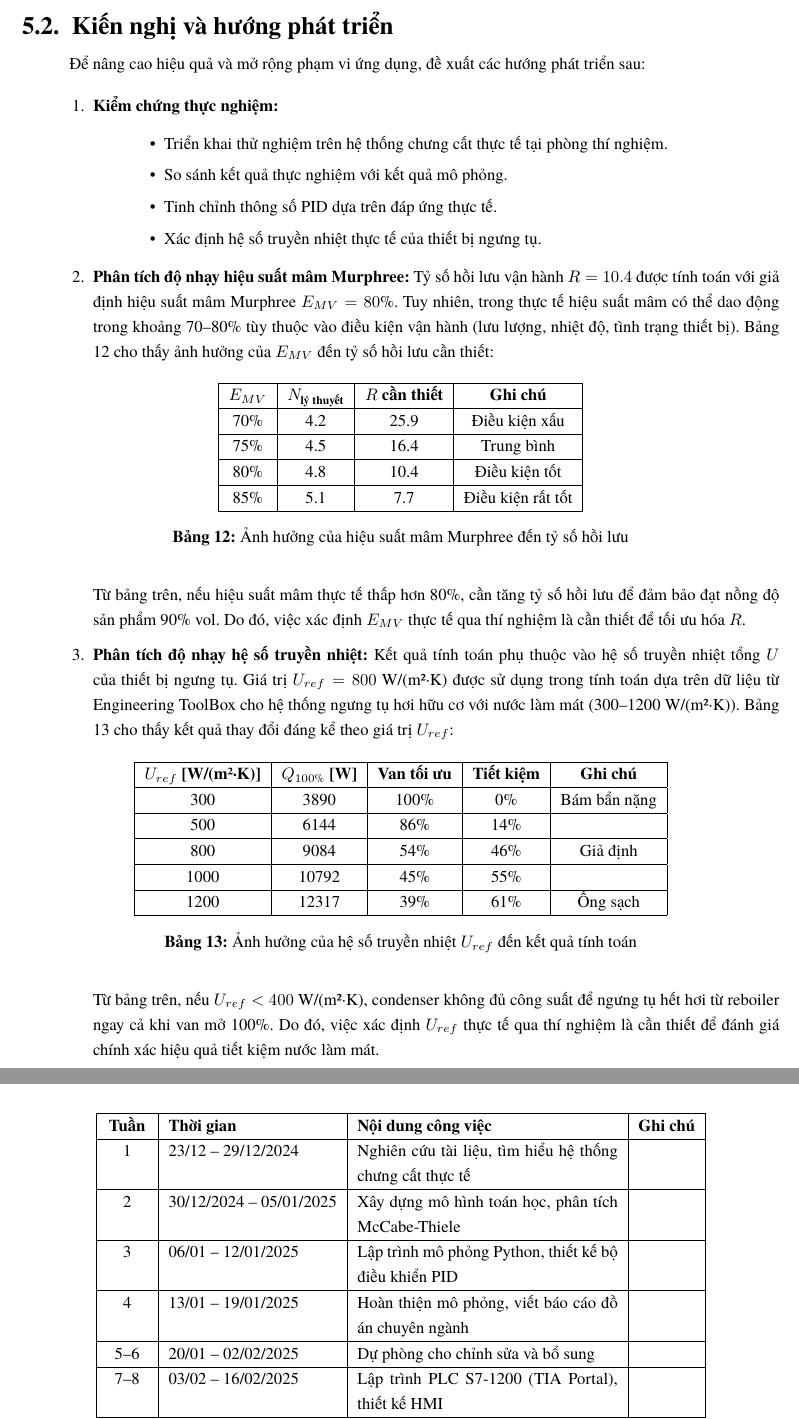
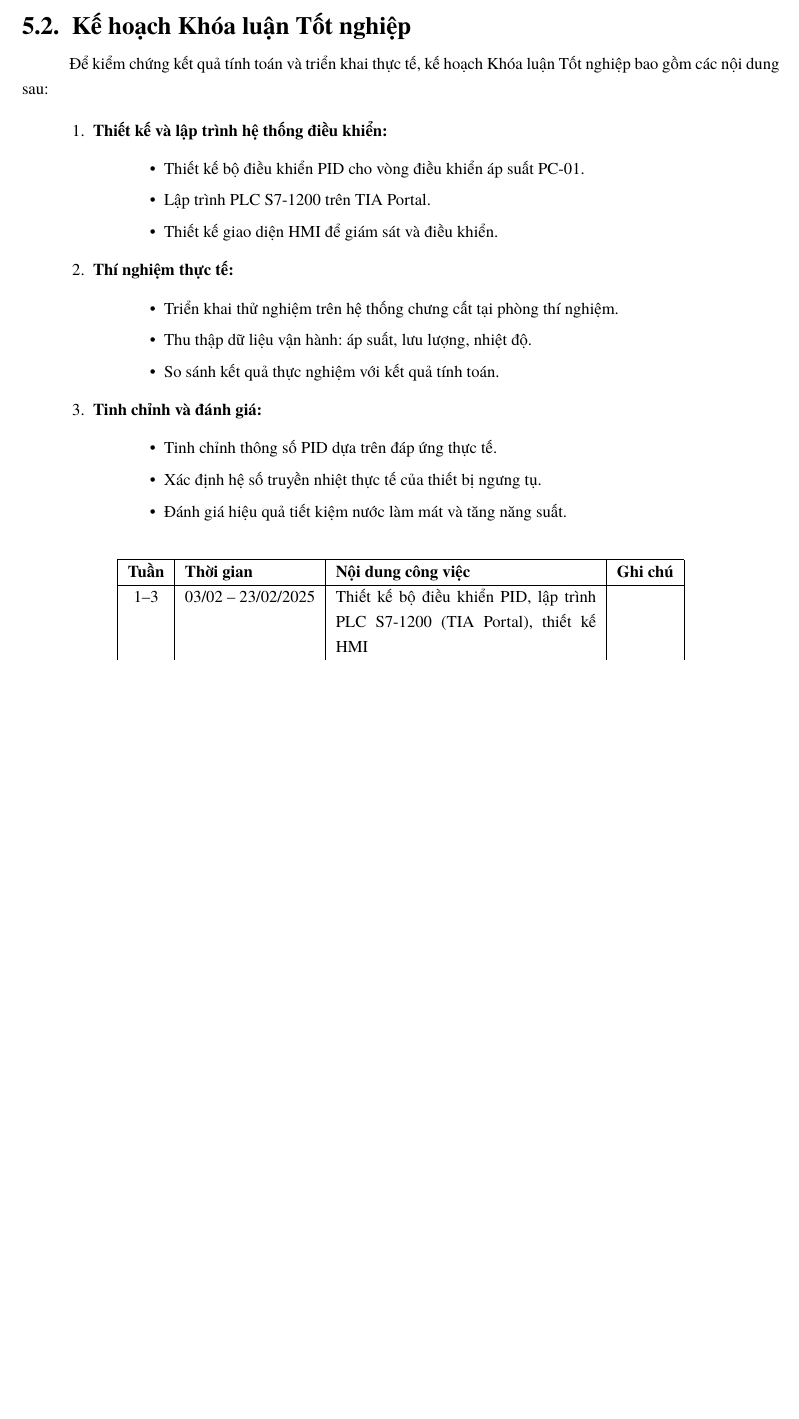
Before and after one commit to bowber/dacn, a LaTeX document (src/main.tex, which reads src/chapter5.tex): two parts of pages 31 and 32 of 33 before the commit and part of page 31 of 32 after it, the two joined at a grey line, cut at the place of the change, the shorter picture padded with empty space. Compiled offline with XeLaTeX.

Commit message:
Update report: replace mô phỏng with tính toán, restructure chapter 5 for KLTN plan, silent build

```diff
--- a/src/chapter5.tex
+++ b/src/chapter5.tex
@@ -71,64 +70,27 @@ Công suất ngưng tụ & 9084 W & 5400 W & Cân bằng \\
 \end{itemize}
 
 % ------------------------------------------------------------
-\subsection{Kiến nghị và hướng phát triển}
+\subsection{Kế hoạch Khóa luận Tốt nghiệp}
 % ------------------------------------------------------------
 
-Để nâng cao hiệu quả và mở rộng phạm vi ứng dụng, đề xuất các hướng phát triển sau:
+Để kiểm chứng kết quả tính toán và triển khai thực tế, kế hoạch Khóa luận Tốt nghiệp bao gồm các nội dung sau:
 
 \begin{enumerate}
-    \item \textbf{Kiểm chứng thực nghiệm:}
+    \item \textbf{Thiết kế và lập trình hệ thống điều khiển:}
     \begin{itemize}
-        \item Triển khai thử nghiệm trên hệ thống chưng cất thực tế tại phòng thí nghiệm.
-        \item So sánh kết quả thực nghiệm với kết quả mô phỏng.
+        \item Thiết kế bộ điều khiển PID cho vòng điều khiển áp suất PC-01.
+        \item Lập trình PLC S7-1200 trên TIA Portal.
+        \item Thiết kế giao diện HMI để giám sát và điều khiển.
+    \end{itemize}
+
+    \item \textbf{Thí nghiệm thực tế:}
+    \begin{itemize}
+        \item Triển khai thử nghiệm trên hệ thống chưng cất tại phòng thí nghiệm.
+        \item Thu thập dữ liệu vận hành: áp suất, lưu lượng, nhiệt độ.
+        \item So sánh kết quả thực nghiệm với kết quả tính toán.
+    \end{itemize}
+
+    \item \textbf{Tinh chỉnh và đánh giá:}
+    \begin{itemize}
         \item Tinh chỉnh thông số PID dựa trên đáp ứng thực tế.
         \item Xác định hệ số truyền nhiệt thực tế của thiết bị ngưng tụ.
-    \end{itemize}
-
-    \item \textbf{Phân tích độ nhạy hiệu suất mâm Murphree:} Tỷ số hồi lưu vận hành $R = 10.4$ được tính toán với giả định hiệu suất mâm Murphree $E_{MV} = 80\%$. Tuy nhiên, trong thực tế hiệu suất mâm có thể dao động trong khoảng 70--80\% tùy thuộc vào điều kiện vận hành (lưu lượng, nhiệt độ, tình trạng thiết bị). Bảng \ref{tab:sensitivity_EMV} cho thấy ảnh hưởng của $E_{MV}$ đến tỷ số hồi lưu cần thiết:
-
-    \begin{table}[H]
-    \centering
-    \begin{tabular}{|c|c|c|c|}
-    \hline
-    \textbf{$E_{MV}$} & \textbf{$N_{\text{lý thuyết}}$} & \textbf{$R$ cần thiết} & \textbf{Ghi chú} \\
-    \hline
-    70\% & 4.2 & 25.9 & Điều kiện xấu \\
-    \hline
-    75\% & 4.5 & 16.4 & Trung bình \\
-    \hline
-    80\% & 4.8 & 10.4 & Điều kiện tốt \\
-    \hline
-    85\% & 5.1 & 7.7 & Điều kiện rất tốt \\
-    \hline
-    \end{tabular}
-    \caption{Ảnh hưởng của hiệu suất mâm Murphree đến tỷ số hồi lưu}
-    \label{tab:sensitivity_EMV}
-    \end{table}
-
-    Từ bảng trên, nếu hiệu suất mâm thực tế thấp hơn 80\%, cần tăng tỷ số hồi lưu để đảm bảo đạt nồng độ sản phẩm 90\% vol. Do đó, việc xác định $E_{MV}$ thực tế qua thí nghiệm là cần thiết để tối ưu hóa $R$.
-
-    \item \textbf{Phân tích độ nhạy hệ số truyền nhiệt:} Kết quả tính toán phụ thuộc vào hệ số truyền nhiệt tổng $U$ của thiết bị ngưng tụ. Giá trị $U_{ref} = 800$ W/(m²·K) được sử dụng trong tính toán dựa trên dữ liệu từ Engineering ToolBox cho hệ thống ngưng tụ hơi hữu cơ với nước làm mát (300--1200 W/(m²·K)). Bảng \ref{tab:sensitivity_U} cho thấy kết quả thay đổi đáng kể theo giá trị $U_{ref}$:
-
-    \begin{table}[H]
-    \centering
-    \begin{tabular}{|c|c|c|c|c|}
-    \hline
-    \textbf{$U_{ref}$ [W/(m²·K)]} & \textbf{$Q_{100\%}$ [W]} & \textbf{Van tối ưu} & \textbf{Tiết kiệm} & \textbf{Ghi chú} \\
-    \hline
-    300 & 3890 & 100\% & 0\% & Bám bẩn nặng \\
-    \hline
-    500 & 6144 & 86\% & 14\% & \\
-    \hline
-    800 & 9084 & 54\% & 46\% & Giả định \\
-    \hline
-    1000 & 10792 & 45\% & 55\% & \\
-    \hline
-    1200 & 12317 & 39\% & 61\% & Ống sạch \\
-    \hline
-    \end{tabular}
-    \caption{Ảnh hưởng của hệ số truyền nhiệt $U_{ref}$ đến kết quả tính toán}
-    \label{tab:sensitivity_U}
-    \end{table}
-
-    Từ bảng trên, nếu $U_{ref} < 400$ W/(m²·K), condenser không đủ công suất để ngưng tụ hết hơi từ reboiler ngay cả khi van mở 100\%. Do đó, việc xác định $U_{ref}$ thực tế qua thí nghiệm là cần thiết để đánh giá chính xác hiệu quả tiết kiệm nước làm mát.
@@ -144,2 +97 @@ Công suất ngưng tụ & 9084 W & 5400 W & Cân bằng \\
-    \begin{itemize}
-        \item Áp dụng điều khiển thích nghi (Adaptive PID) để tự động điều chỉnh thông số theo điều kiện vận hành.
+        \item Đánh giá hiệu quả tiết kiệm nước làm mát và tăng năng suất.
@@ -172,15 +108,9 @@ Công suất ngưng tụ & 9084 W & 5400 W & Cân bằng \\
 \hline
 \textbf{Tuần} & \textbf{Thời gian} & \textbf{Nội dung công việc} & \textbf{Ghi chú} \\
 \hline
-1 & 23/12 -- 29/12/2024 & Nghiên cứu tài liệu, tìm hiểu hệ thống chưng cất thực tế & \\
+1--3 & 03/02 -- 23/02/2025 & Thiết kế bộ điều khiển PID, lập trình PLC S7-1200 (TIA Portal), thiết kế HMI & \\
 \hline
-2 & 30/12/2024 -- 05/01/2025 & Xây dựng mô hình toán học, phân tích McCabe-Thiele & \\
+4--6 & 24/02 -- 16/03/2025 & Thí nghiệm thực tế, thu thập dữ liệu vận hành & \\
 \hline
-3 & 06/01 -- 12/01/2025 & Lập trình mô phỏng Python, thiết kế bộ điều khiển PID & \\
+7--8 & 17/03 -- 30/03/2025 & Tinh chỉnh thông số PID trên thiết bị thực & \\
 \hline
-4 & 13/01 -- 19/01/2025 & Hoàn thiện mô phỏng, viết báo cáo đồ án chuyên ngành & \\
-\hline
-5--6 & 20/01 -- 02/02/2025 & Dự phòng cho chỉnh sửa và bổ sung & \\
-\hline
-7--8 & 03/02 -- 16/02/2025 & Lập trình PLC S7-1200 (TIA Portal), thiết kế HMI & \\
-\hline
@@ -194,5 +118,5 @@ Công suất ngưng tụ & 9084 W & 5400 W & Cân bằng \\
 \hline
 \end{tabular}
-\caption{Kế hoạch thực hiện đồ án}
+\caption{Kế hoạch thực hiện Khóa luận Tốt nghiệp}
 \label{tab:schedule}
 \end{table}
```
Also changed, not shown: src/abstract.tex (+2 -5 lines), src/chapter4.tex (+1 -1 lines), Makefile, docs/Tutorial.pdf (added), src/chapter5.tex (50 more changed lines), 1 other file.
